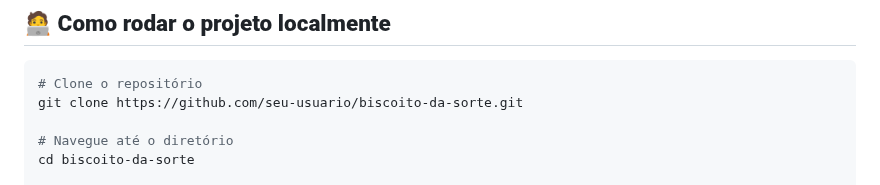
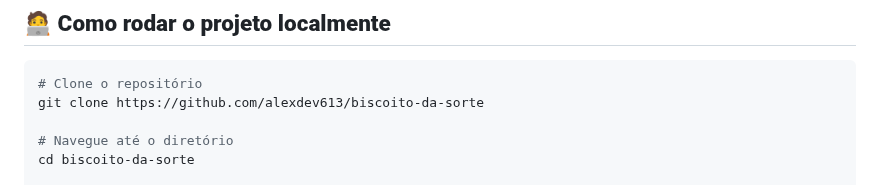
Before and after one commit to alexdev613/biscoito-da-sorte, a Markdown page: README.md, the part around the change. Rendered like a GitHub page.

Commit message:
refactor: Refatoração do README.md

````diff
--- a/README.md
+++ b/README.md
@@ -30,7 +30,7 @@
 
 ```bash
 # Clone o repositório
-git clone https://github.com/seu-usuario/biscoito-da-sorte.git
+git clone https://github.com/alexdev613/biscoito-da-sorte
 
 # Navegue até o diretório
 cd biscoito-da-sorte
````
